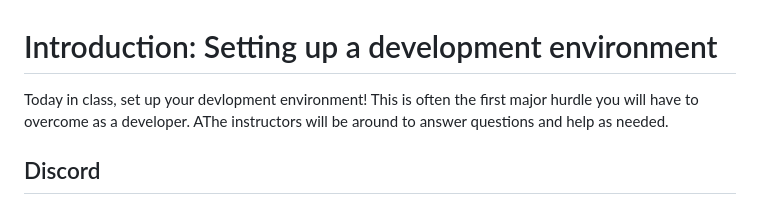
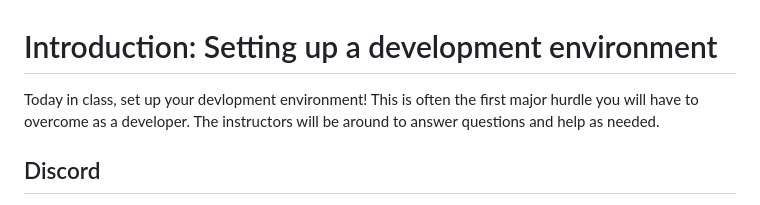
Before and after one commit to branchwelder/web-technologies, a Markdown page: in-class/01_intro.md, the part around the change. Drawn GitHub-style.

```diff
--- a/in-class/01_intro.md
+++ b/in-class/01_intro.md
@@ -1,7 +1,7 @@
 # Introduction: Setting up a development environment
 
 Today in class, set up your devlopment environment! This is often the first
-major hurdle you will have to overcome as a developer. AThe instructors will be
+major hurdle you will have to overcome as a developer. The instructors will be
 around to answer questions and help as needed.
 
 ## Discord
```
Also changed, not shown: projects/mp0_portfolio/README.md (+11 -0 lines), resources/general-resources.md (added, +22 -0 lines).
